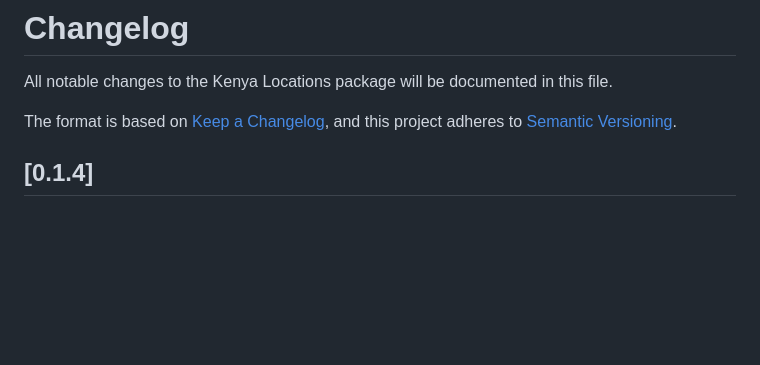
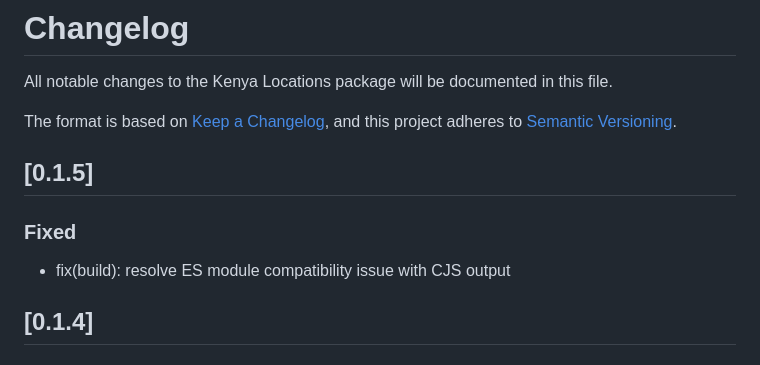
Before and after one commit to jeremyosih/cameroon-locations, a Markdown page: CHANGELOG.md, the part around the change. GitHub-like rendering; blank space fills up the shorter version.

Commit message:
docs: updated changelog

```diff
--- a/CHANGELOG.md
+++ b/CHANGELOG.md
@@ -4,6 +4,12 @@ All notable changes to the Kenya Locations package will be documented in this fi
 
 The format is based on [Keep a Changelog](https://keepachangelog.com/en/1.0.0/), and this project
 adheres to [Semantic Versioning](https://semver.org/spec/v2.0.0.html).
+
+## [0.1.5]
+
+### Fixed
+
+- fix(build): resolve ES module compatibility issue with CJS output
 
 ## [0.1.4]
 
```
